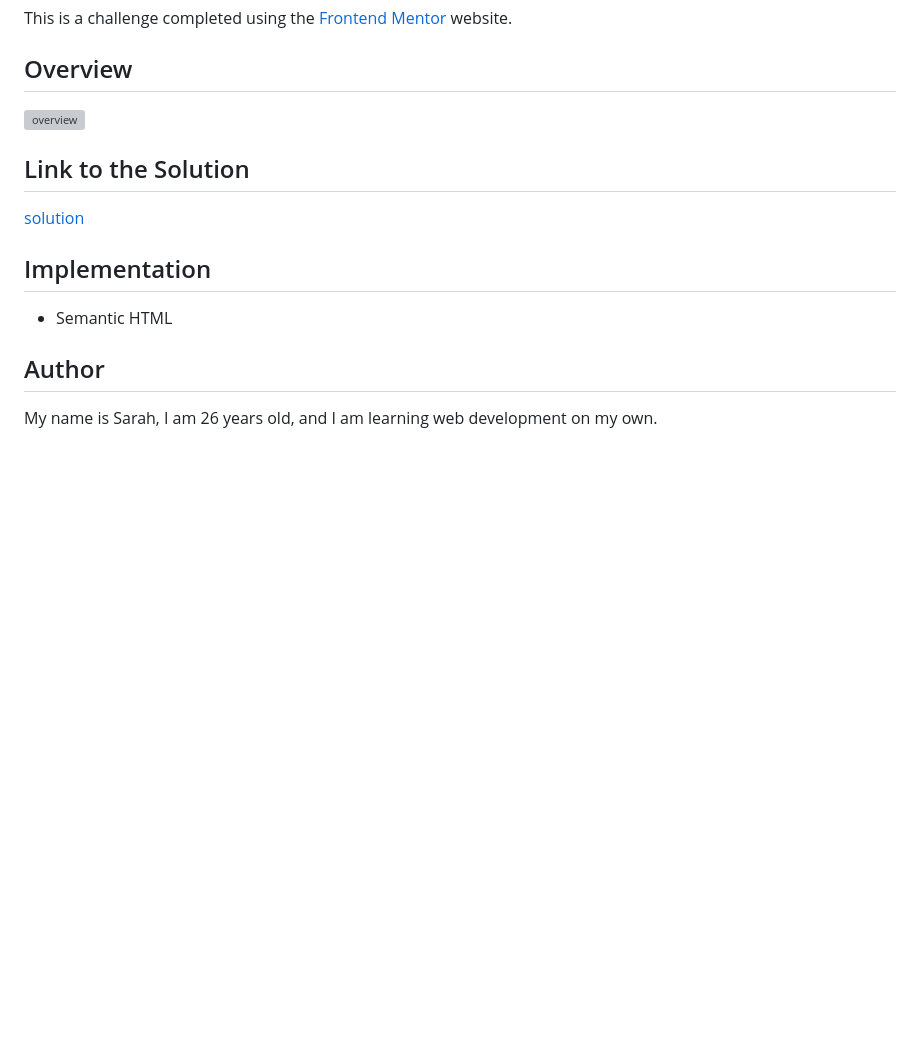
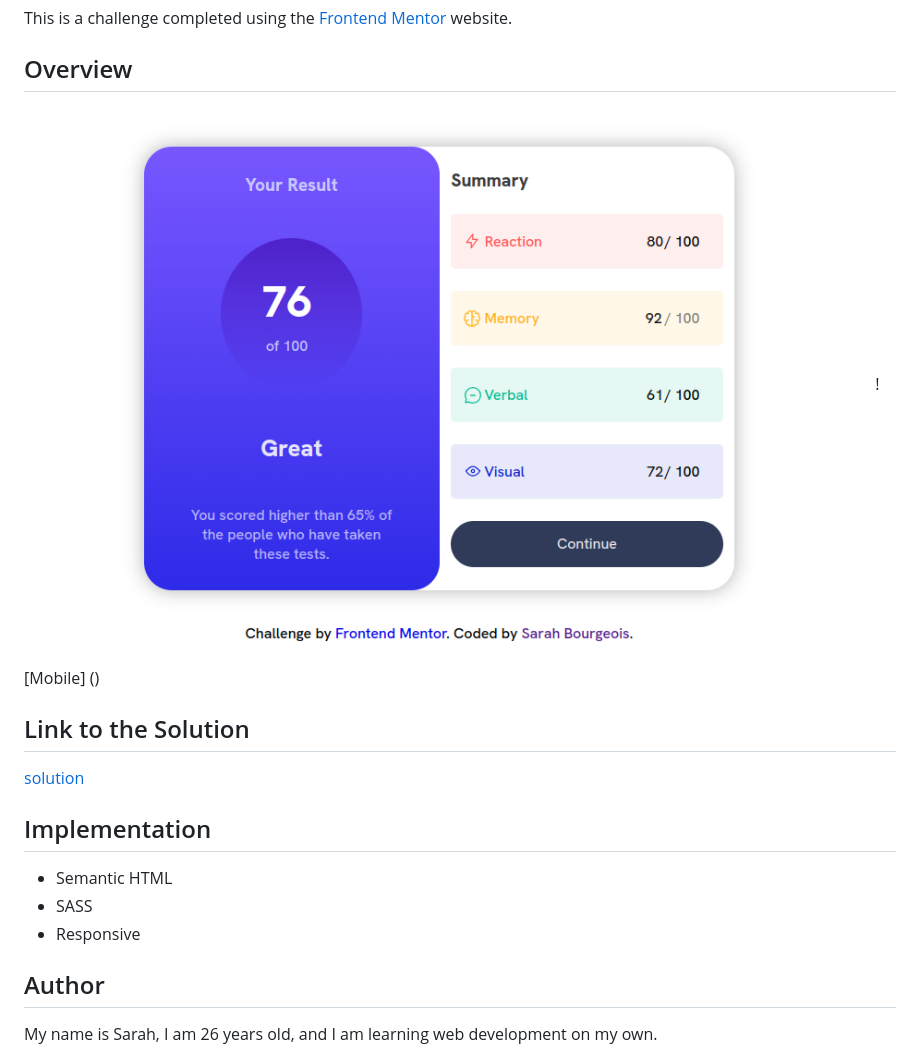
Before and after one commit to Sarah2511/ResultSummary, a Markdown page: README.md, the part around the change. GitHub-like rendering; pictures changed too: assets/capture/desktop.png (added); blank space fills up the shorter version; grey boxes are pictures that could not be loaded.

Commit message:
responsive

```diff
--- a/README.md
+++ b/README.md
@@ -4,7 +4,8 @@ This is a challenge completed using the [Frontend Mentor](https://www.frontendme
 
 ## Overview
 
-![overview]()
+  ![Desktop](assets/capture/desktop.png)
+  ![Mobile] ()
 
 ## Link to the Solution
 
@@ -13,7 +14,8 @@ This is a challenge completed using the [Frontend Mentor](https://www.frontendme
 ## Implementation
 
 - Semantic HTML
-
+- SASS
+- Responsive
 
 ## Author
 
```
Also changed, not shown: 9 other files.
